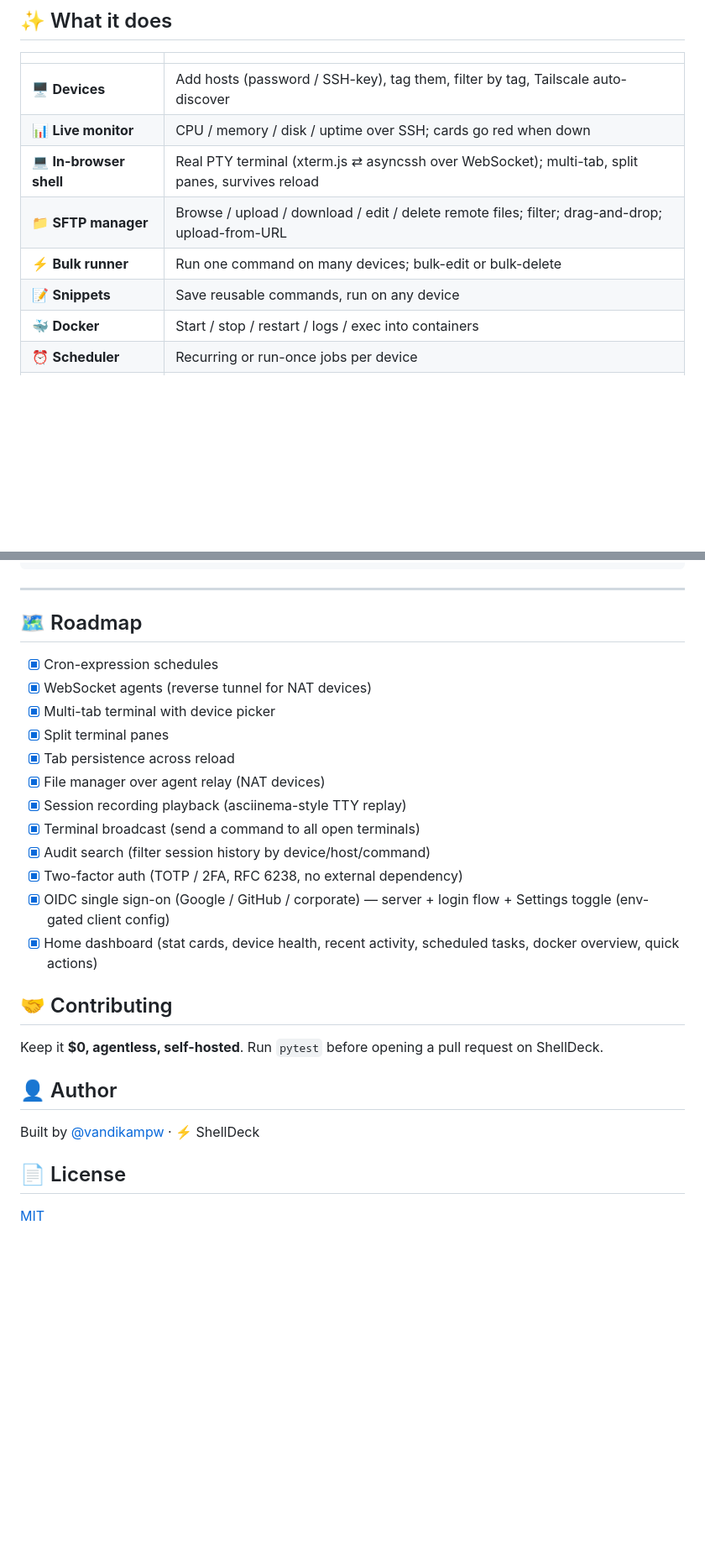
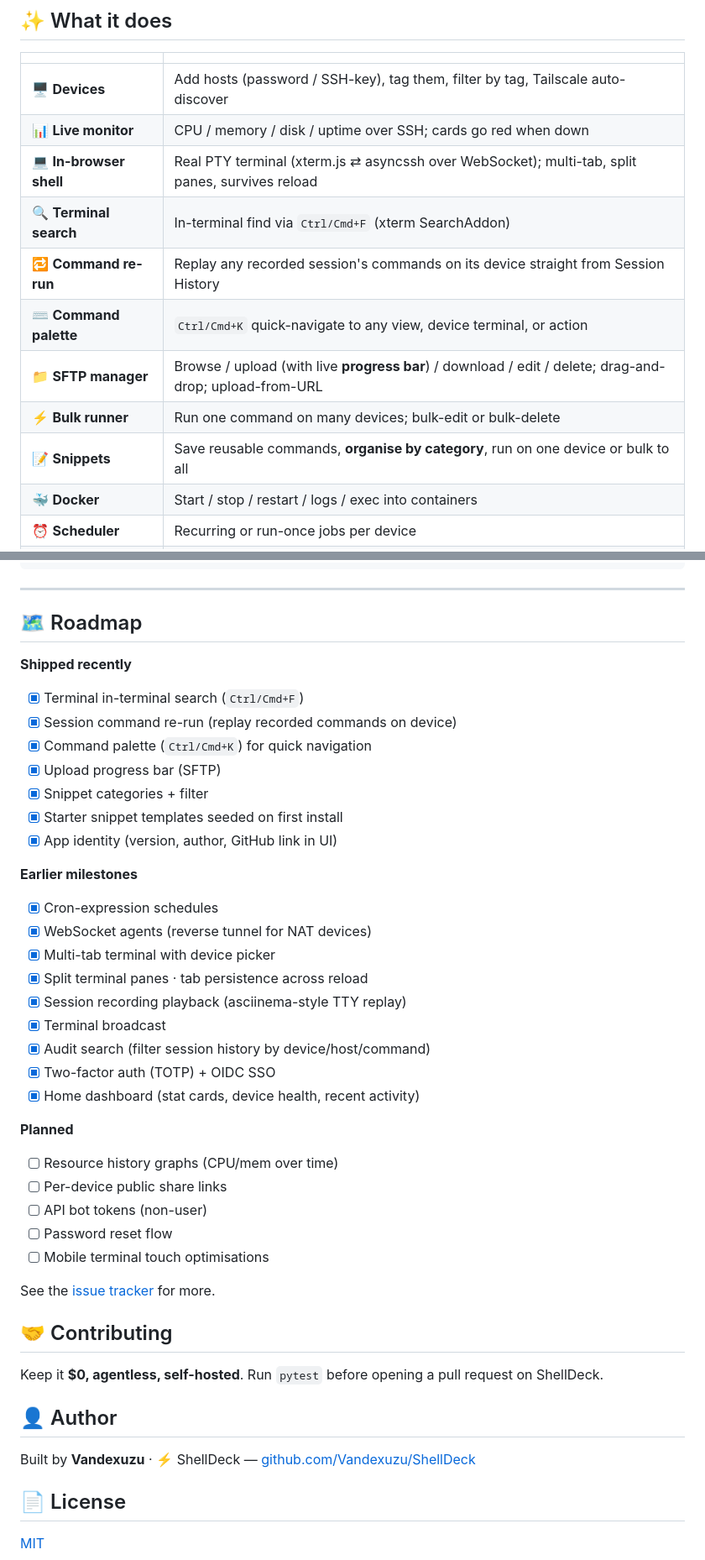
Before and after one commit to Vandexuzu/ShellDeck, a Markdown page: README.md, 2 parts joined by grey strips. Shown at 84% size. Drawn GitHub-style; blank space fills up the shorter version.

Commit message:
docs: update README — feature table (search/re-run/palette/upload progress/snippet categories), roadmap refresh, author → github.com/Vandexuzu/ShellDeck

```diff
--- a/README.md
+++ b/README.md
@@ -22,9 +22,12 @@ Open a real terminal in the browser, run commands across hosts at once, transfer
 | 🖥 **Devices** | Add hosts (password / SSH-key), tag them, filter by tag, Tailscale auto-discover |
 | 📊 **Live monitor** | CPU / memory / disk / uptime over SSH; cards go red when down |
 | 💻 **In-browser shell** | Real PTY terminal (xterm.js ⇄ asyncssh over WebSocket); multi-tab, split panes, survives reload |
-| 📁 **SFTP manager** | Browse / upload / download / edit / delete remote files; filter; drag-and-drop; upload-from-URL |
+| 🔍 **Terminal search** | In-terminal find via `Ctrl/Cmd+F` (xterm SearchAddon) |
+| 🔁 **Command re-run** | Replay any recorded session's commands on its device straight from Session History |
+| ⌨️ **Command palette** | `Ctrl/Cmd+K` quick-navigate to any view, device terminal, or action |
+| 📁 **SFTP manager** | Browse / upload (with live **progress bar**) / download / edit / delete; drag-and-drop; upload-from-URL |
 | ⚡ **Bulk runner** | Run one command on many devices; bulk-edit or bulk-delete |
-| 📝 **Snippets** | Save reusable commands, run on any device |
+| 📝 **Snippets** | Save reusable commands, **organise by category**, run on one device or bulk to all |
 | 🐳 **Docker** | Start / stop / restart / logs / exec into containers |
 | ⏰ **Scheduler** | Recurring or run-once jobs per device |
 | 🔔 **Alerts** | Telegram · Discord · ntfy · Gotify · Slack · Email · webhook |
@@ -153,18 +156,34 @@ pytest        # auth · RBAC · devices · tags · bulk · docker · settings ·
 
 ## 🗺 Roadmap
 
+**Shipped recently**
+- [x] Terminal in-terminal search (`Ctrl/Cmd+F`)
+- [x] Session command re-run (replay recorded commands on device)
+- [x] Command palette (`Ctrl/Cmd+K`) for quick navigation
+- [x] Upload progress bar (SFTP)
+- [x] Snippet categories + filter
+- [x] Starter snippet templates seeded on first install
+- [x] App identity (version, author, GitHub link in UI)
+
+**Earlier milestones**
 - [x] Cron-expression schedules
 - [x] WebSocket agents (reverse tunnel for NAT devices)
 - [x] Multi-tab terminal with device picker
-- [x] Split terminal panes
-- [x] Tab persistence across reload
-- [x] File manager over agent relay (NAT devices)
+- [x] Split terminal panes · tab persistence across reload
 - [x] Session recording playback (asciinema-style TTY replay)
-- [x] Terminal broadcast (send a command to all open terminals)
+- [x] Terminal broadcast
 - [x] Audit search (filter session history by device/host/command)
-- [x] Two-factor auth (TOTP / 2FA, RFC 6238, no external dependency)
-- [x] OIDC single sign-on (Google / GitHub / corporate) — server + login flow + Settings toggle (env-gated client config)
-- [x] Home dashboard (stat cards, device health, recent activity, scheduled tasks, docker overview, quick actions)
+- [x] Two-factor auth (TOTP) + OIDC SSO
+- [x] Home dashboard (stat cards, device health, recent activity)
+
+**Planned**
+- [ ] Resource history graphs (CPU/mem over time)
+- [ ] Per-device public share links
+- [ ] API bot tokens (non-user)
+- [ ] Password reset flow
+- [ ] Mobile terminal touch optimisations
+
+See the [issue tracker](https://github.com/Vandexuzu/ShellDeck/issues) for more.
 
 ## 🤝 Contributing
 
@@ -172,7 +191,7 @@ Keep it **$0, agentless, self-hosted**. Run `pytest` before opening a pull reque
 
 ## 👤 Author
 
-Built by [@vandikampw](https://instagram.com/vandikampw) · ⚡ ShellDeck
+Built by **Vandexuzu** · ⚡ ShellDeck — [github.com/Vandexuzu/ShellDeck](https://github.com/Vandexuzu/ShellDeck)
 
 ## 📄 License
 
```
Also changed, not shown: other parts of README.md (+1 -1 lines).
